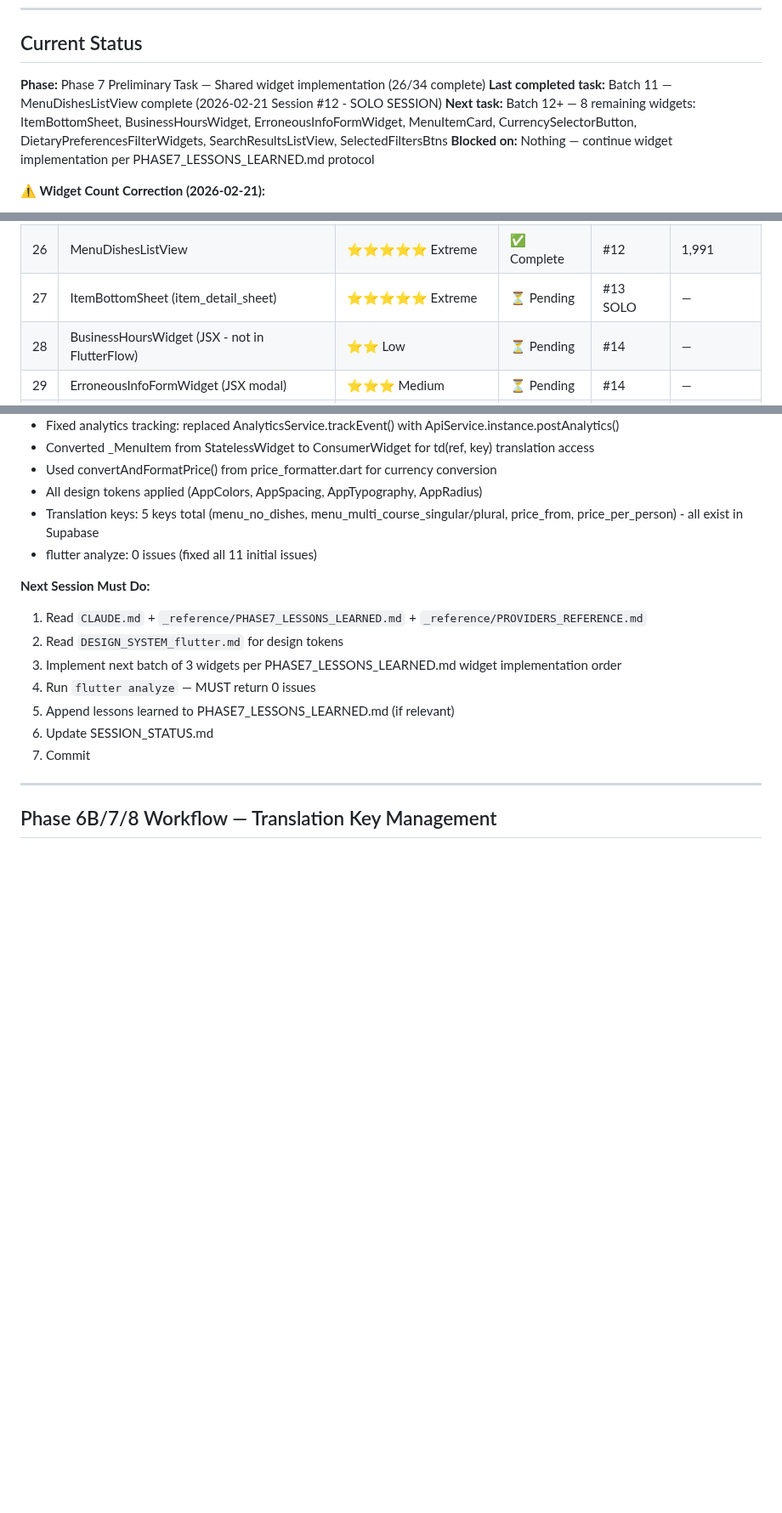
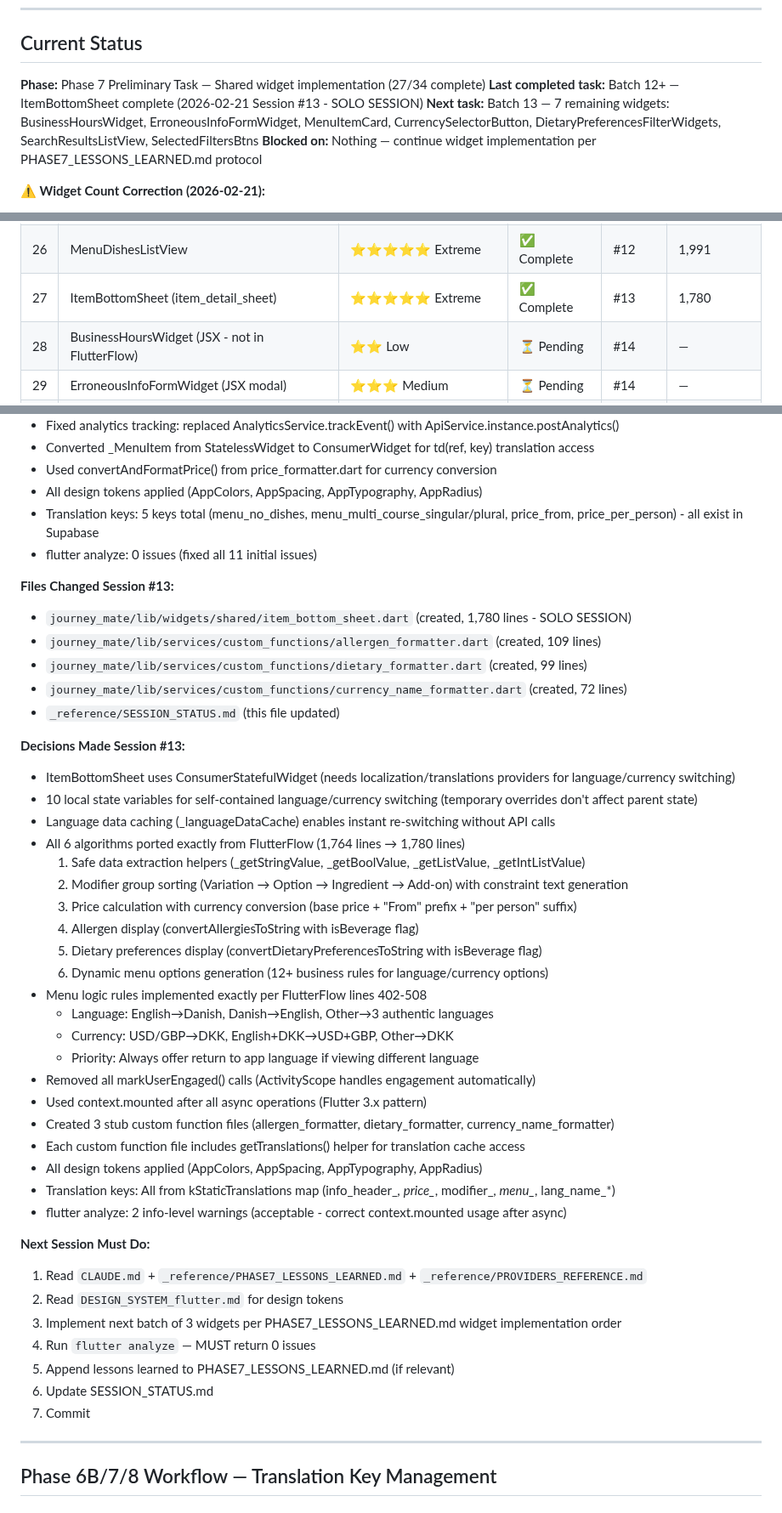
Before and after one commit to Andreasams/JourneyMate_manual, a Markdown page: _reference/SESSION_STATUS.md, 3 parts joined by grey strips. Shown at 85% size. GitHub-like rendering; blank space fills up the shorter version.

Commit message:
docs: update SESSION_STATUS.md - widget #27/34 complete (ItemBottomSheet)

```diff
--- a/_reference/SESSION_STATUS.md
+++ b/_reference/SESSION_STATUS.md
@@ -6,9 +6,9 @@
 
 ## Current Status
 
-**Phase:** Phase 7 Preliminary Task — Shared widget implementation (26/34 complete)
-**Last completed task:** Batch 11 — MenuDishesListView complete (2026-02-21 Session #12 - SOLO SESSION)
-**Next task:** Batch 12+ — 8 remaining widgets: ItemBottomSheet, BusinessHoursWidget, ErroneousInfoFormWidget, MenuItemCard, CurrencySelectorButton, DietaryPreferencesFilterWidgets, SearchResultsListView, SelectedFiltersBtns
+**Phase:** Phase 7 Preliminary Task — Shared widget implementation (27/34 complete)
+**Last completed task:** Batch 12+ — ItemBottomSheet complete (2026-02-21 Session #13 - SOLO SESSION)
+**Next task:** Batch 13 — 7 remaining widgets: BusinessHoursWidget, ErroneousInfoFormWidget, MenuItemCard, CurrencySelectorButton, DietaryPreferencesFilterWidgets, SearchResultsListView, SelectedFiltersBtns
 **Blocked on:** Nothing — continue widget implementation per PHASE7_LESSONS_LEARNED.md protocol
 
 **⚠️ Widget Count Correction (2026-02-21):**
@@ -446,7 +446,7 @@ Ultimate goal (Phase 8): 100% dynamic translations from Supabase via BuildShip A
 | 24 | DietaryRestrictionsFilterWidget | ⭐⭐⭐⭐⭐ High | ✅ Complete | #10 | 543 |
 | 25 | UnifiedFiltersWidget | ⭐⭐⭐⭐ High | ✅ Complete | #11 | 1,032 |
 | 26 | MenuDishesListView | ⭐⭐⭐⭐⭐ Extreme | ✅ Complete | #12 | 1,991 |
-| 27 | ItemBottomSheet (item_detail_sheet) | ⭐⭐⭐⭐⭐ Extreme | ⏳ Pending | #13 SOLO | — |
+| 27 | ItemBottomSheet (item_detail_sheet) | ⭐⭐⭐⭐⭐ Extreme | ✅ Complete | #13 | 1,780 |
 | 28 | BusinessHoursWidget (JSX - not in FlutterFlow) | ⭐⭐ Low | ⏳ Pending | #14 | — |
 | 29 | ErroneousInfoFormWidget (JSX modal) | ⭐⭐⭐ Medium | ⏳ Pending | #14 | — |
 | 30 | MenuItemCard (JSX concept) | ⭐⭐⭐ Medium | ⏳ Pending | #15 | — |
@@ -649,6 +649,36 @@ Ultimate goal (Phase 8): 100% dynamic translations from Supabase via BuildShip A
 - Translation keys: 5 keys total (menu_no_dishes, menu_multi_course_singular/plural, price_from, price_per_person) - all exist in Supabase
 - flutter analyze: 0 issues (fixed all 11 initial issues)
 
+**Files Changed Session #13:**
+- `journey_mate/lib/widgets/shared/item_bottom_sheet.dart` (created, 1,780 lines - SOLO SESSION)
+- `journey_mate/lib/services/custom_functions/allergen_formatter.dart` (created, 109 lines)
+- `journey_mate/lib/services/custom_functions/dietary_formatter.dart` (created, 99 lines)
+- `journey_mate/lib/services/custom_functions/currency_name_formatter.dart` (created, 72 lines)
+- `_reference/SESSION_STATUS.md` (this file updated)
+
+**Decisions Made Session #13:**
+- ItemBottomSheet uses ConsumerStatefulWidget (needs localization/translations providers for language/currency switching)
+- 10 local state variables for self-contained language/currency switching (temporary overrides don't affect parent state)
+- Language data caching (_languageDataCache) enables instant re-switching without API calls
+- All 6 algorithms ported exactly from FlutterFlow (1,764 lines → 1,780 lines)
+  1. Safe data extraction helpers (_getStringValue, _getBoolValue, _getListValue, _getIntListValue)
+  2. Modifier group sorting (Variation → Option → Ingredient → Add-on) with constraint text generation
+  3. Price calculation with currency conversion (base price + "From" prefix + "per person" suffix)
+  4. Allergen display (convertAllergiesToString with isBeverage flag)
+  5. Dietary preferences display (convertDietaryPreferencesToString with isBeverage flag)
+  6. Dynamic menu options generation (12+ business rules for language/currency options)
+- Menu logic rules implemented exactly per FlutterFlow lines 402-508
+  - Language: English→Danish, Danish→English, Other→3 authentic languages
+  - Currency: USD/GBP→DKK, English+DKK→USD+GBP, Other→DKK
+  - Priority: Always offer return to app language if viewing different language
+- Removed all markUserEngaged() calls (ActivityScope handles engagement automatically)
+- Used context.mounted after all async operations (Flutter 3.x pattern)
+- Created 3 stub custom function files (allergen_formatter, dietary_formatter, currency_name_formatter)
+- Each custom function file includes getTranslations() helper for translation cache access
+- All design tokens applied (AppColors, AppSpacing, AppTypography, AppRadius)
+- Translation keys: All from kStaticTranslations map (info_header_*, price_*, modifier_*, menu_*, lang_name_*)
+- flutter analyze: 2 info-level warnings (acceptable - correct context.mounted usage after async)
+
 **Next Session Must Do:**
 1. Read `CLAUDE.md` + `_reference/PHASE7_LESSONS_LEARNED.md` + `_reference/PROVIDERS_REFERENCE.md`
 2. Read `DESIGN_SYSTEM_flutter.md` for design tokens
```
